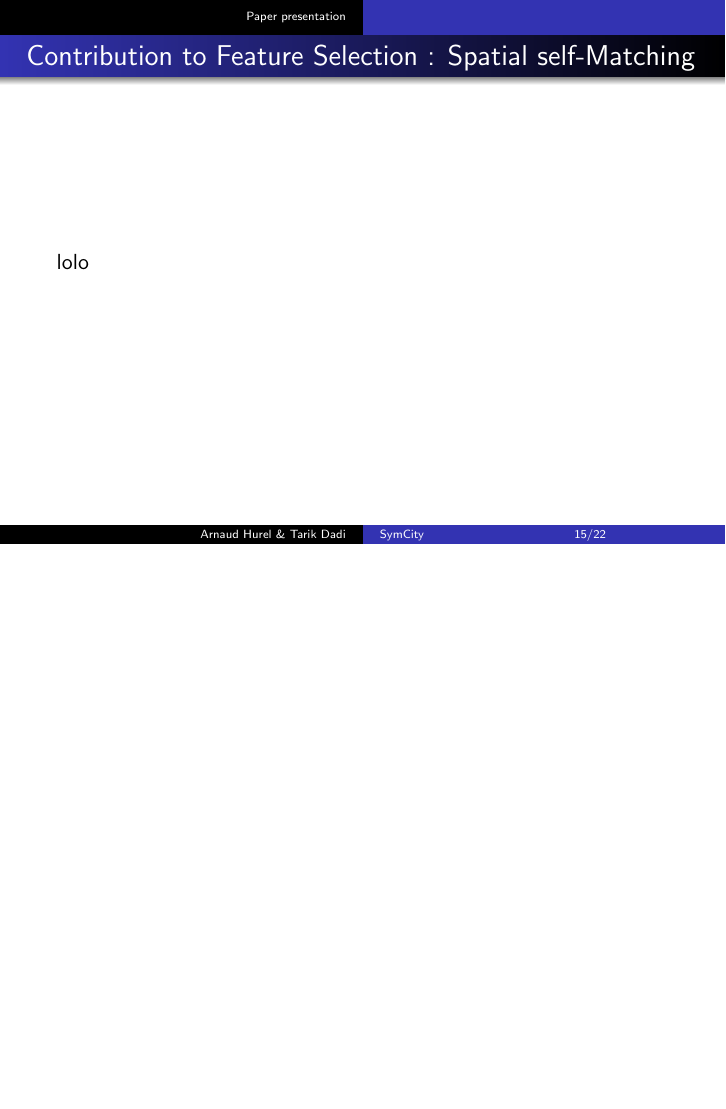
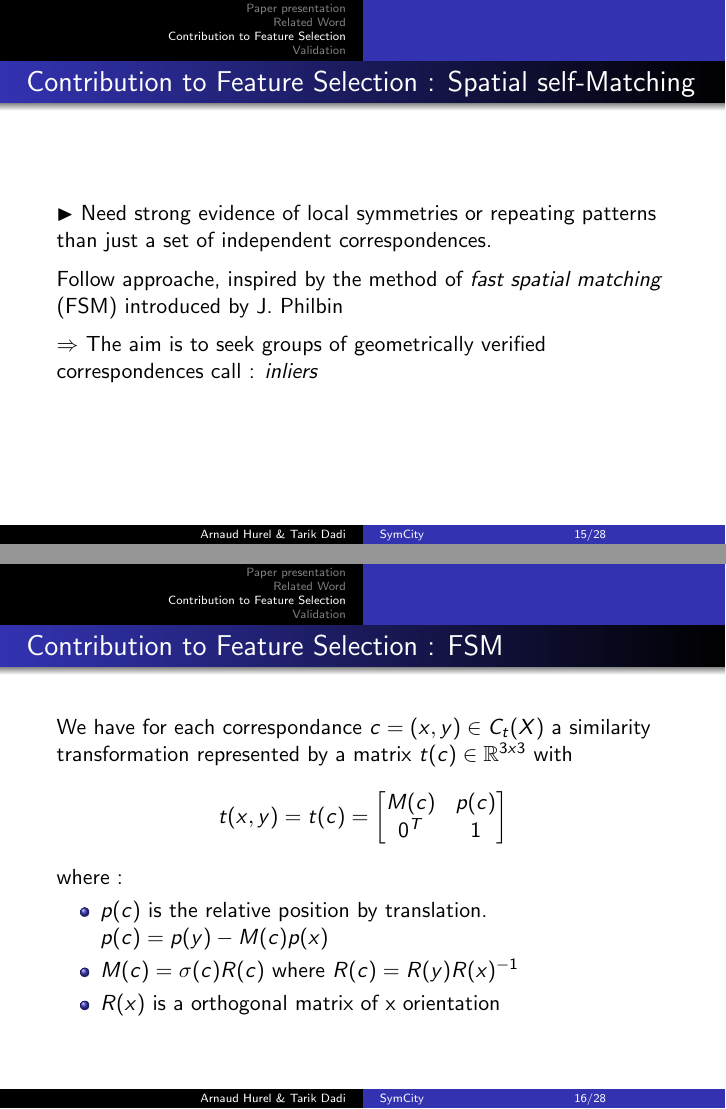
Before and after one commit to tarikd/BDM-SymCity, LaTeX slides (bdm.tex): page 15 of 22 before the commit and pages 15 and 16 of 28 after it, the two joined at a grey line, the shorter picture padded with empty space. Compiled offline with pdfLaTeX.

Commit message:
Ajout spatial self-matching

```diff
--- a/bdm.tex
+++ b/bdm.tex
@@ -70,6 +70,7 @@ Fisher Kernels
 
 \begin{frame}
 \frametitle{Paper presentation : Feature Selection}
+\subsection{Feature Selection}
 \begin{itemize}
 \item Only practical alternative
 \item Popular idea : select features from multiple views with a baseline retrieval system
@@ -105,6 +106,8 @@ Left image is considered a query image. Top using all feature, bottom using sele
 
 \begin{frame}
 \frametitle{Related Work: Multiple Views}
+\section{Related Word}
+\subsection{Multiple Views}
 $\blacktriangleright$ Feature selection has recently become a popular way of reducing index space for image retrieval
 
 \vspace{0.3cm}
@@ -155,6 +160,7 @@ Cornelius \& al.
 
 \begin{frame}
 \frametitle{Contribution to Feature Selection}
+\section{Contribution to Feature Selection}
 $\blacktriangleright$ 2 alternatives unsupervised methods for feature selection
 
 \vspace{0.3cm}
@@ -219,11 +225,36 @@ With:
 
 \begin{frame}
 \frametitle{Contribution to Feature Selection : Spatial self-Matching}
+\subsection{Spatial self-Matching}
+$\blacktriangleright$ Need strong evidence of local symmetries or repeating patterns than just a set of independent correspondences.
 
-lolo
+\vspace{0.2cm}
+Follow approache, inspired by the method of \textit{fast spatial matching} (FSM) introduced by J. Philbin
 
+\vspace{0.2cm}
+$\Rightarrow$ The aim is to seek groups of geometrically verified correspondences call : \textit{inliers}
 
 \end{frame}
 
+\begin{frame}
+\frametitle{Contribution to Feature Selection : FSM}
 
+We have for each correspondance $c = (x,y) \in C_t(X)$ a similarity transformation represented by a matrix $t(c) \in \mathbb{R}^{3x3}$ with
+\[
+t(x,y) = t(c) =
+\begin{bmatrix}
+M(c) & p(c) \\
+0^T & 1
+\end{bmatrix}
+\]
 
+where :
+\begin{itemize}
+\item $p(c)$ is the relative position by translation. $p(c) = p(y) - M(c)p(x)$
+\item $M(c) = \sigma(c)R(c)$ where $R(c) = R(y)R(x)^{-1}$
+\item $R(x)$ is a orthogonal matrix of x orientation
+\end{itemize}
+\end{frame}
+
+\begin{frame}
+\frametitle{Contribution to Feature Selection : FSM}
@@ -229,0 +274 @@ lolo
+\frametitle{Contribution to Feature Selection : FSM}
@@ -229,0 +290 @@ lolo
+\frametitle{Contribution to Feature Selection : FSM to SSM}
@@ -229,0 +301 @@ lolo
+\frametitle{Contribution to Feature Selection : SSM algorithm}
@@ -229,0 +308 @@ lolo
+\frametitle{Contribution to Feature Selection : Direct selection}
@@ -230,6 +319,7 @@ lolo
 
 \begin{frame}
 \frametitle{Validation}
+\section{Validation}
 Testing the behavior of SSM and HPSM under different parameter settings and compare performance to other feature selection methods for single image.
 
 \vspace{0.3cm}
```
Also changed, not shown: algo1.PNG (added), bdm.tex (63 more changed lines).
